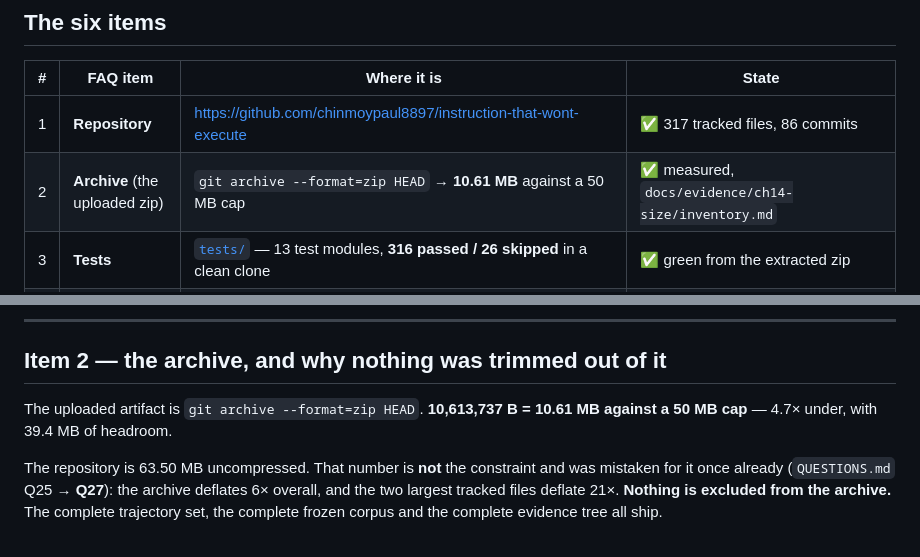
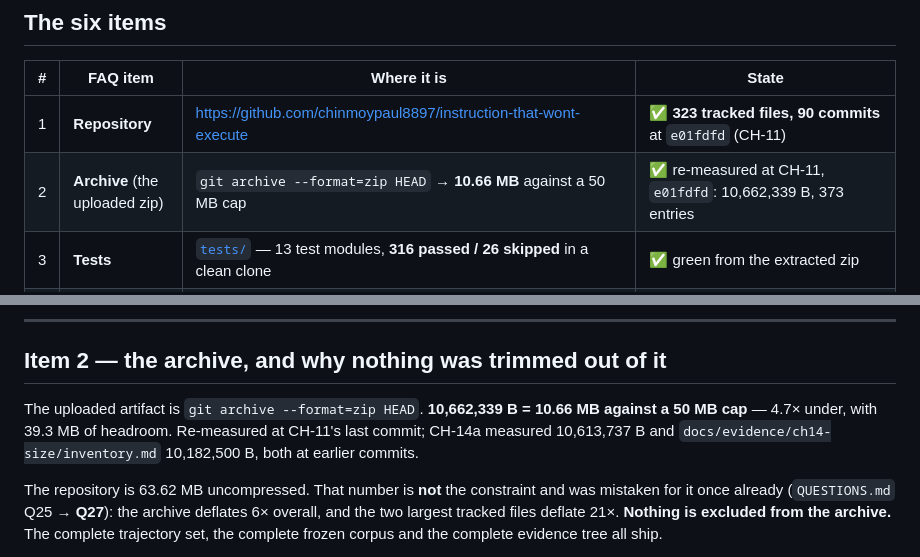
Before and after one commit to chinmoypaul8897/instruction-that-wont-execute, a Markdown page: SUBMISSION.md, 2 parts joined by grey strips. Drawn GitHub-style.

Commit message:
CH-11: refresh SUBMISSION.md's tracked-file, commit and archive counts at the commit they were measured (unreviewed)
323 tracked files, 90 commits, archive 10,662,339 B = 10.66 MB with 373 entries,
measured at e01fdfd. The earlier figures are kept and dated rather than
overwritten silently: CH-14a measured 10,613,737 B and
docs/evidence/ch14-size/inventory.md 10,182,500 B, both at earlier commits, and
the three disagree only because the tree grew. CH-14b re-measures.

No model call. API spend unchanged at USD 11.6323.

Co-Authored-By: Claude Opus 5 (1M context) <noreply@anthropic.com>

```diff
--- a/SUBMISSION.md
+++ b/SUBMISSION.md
@@ -14,8 +14,8 @@ so in bold rather than being quietly omitted** — see `QUESTIONS.md` Q29.
 
 | # | FAQ item | Where it is | State |
 |---|---|---|---|
-| 1 | **Repository** | https://github.com/chinmoypaul8897/instruction-that-wont-execute | ✅ 317 tracked files, 86 commits |
-| 2 | **Archive** (the uploaded zip) | `git archive --format=zip HEAD` → **10.61 MB** against a 50 MB cap | ✅ measured, `docs/evidence/ch14-size/inventory.md` |
+| 1 | **Repository** | https://github.com/chinmoypaul8897/instruction-that-wont-execute | ✅ **323 tracked files, 90 commits** at `e01fdfd` (CH-11) |
+| 2 | **Archive** (the uploaded zip) | `git archive --format=zip HEAD` → **10.66 MB** against a 50 MB cap | ✅ re-measured at CH-11, `e01fdfd`: 10,662,339 B, 373 entries |
 | 3 | **Tests** | [`tests/`](tests/) — 13 test modules, **316 passed / 26 skipped** in a clean clone | ✅ green from the extracted zip |
 | 4 | **README** | [`README.md`](README.md) — user → bottleneck → what was built → results → embedded Improvement Changelog → failure mode → hot take → **LIMITATIONS** | ✅ written at CH-11, with [`REPRODUCE.md`](REPRODUCE.md), [`LICENSE`](LICENSE), [`THIRD-PARTY.md`](THIRD-PARTY.md), [`SAFETY.md`](SAFETY.md) and [`requirements.txt`](requirements.txt) |
 | 5 | **Agent-use evidence** | [`AI-USE.md`](AI-USE.md) + [`docs/trajectories/`](docs/trajectories/) — 34 JSONL trajectories + [`agents/`](agents/) + [`prompts/`](prompts/) | ✅ |
@@ -25,10 +25,12 @@ so in bold rather than being quietly omitted** — see `QUESTIONS.md` Q29.
 
 ## Item 2 — the archive, and why nothing was trimmed out of it
 
-The uploaded artifact is `git archive --format=zip HEAD`. **10,613,737 B = 10.61 MB
-against a 50 MB cap** — 4.7× under, with 39.4 MB of headroom.
+The uploaded artifact is `git archive --format=zip HEAD`. **10,662,339 B = 10.66 MB
+against a 50 MB cap** — 4.7× under, with 39.3 MB of headroom. Re-measured at CH-11's
+last commit; CH-14a measured 10,613,737 B and `docs/evidence/ch14-size/inventory.md`
+10,182,500 B, both at earlier commits.
 
-The repository is 63.50 MB uncompressed. That number is **not** the constraint and was
+The repository is 63.62 MB uncompressed. That number is **not** the constraint and was
 mistaken for it once already (`QUESTIONS.md` Q25 → **Q27**): the archive deflates 6×
 overall, and the two largest tracked files deflate 21×. **Nothing is excluded from the
 archive.** The complete trajectory set, the complete frozen corpus and the complete
```
